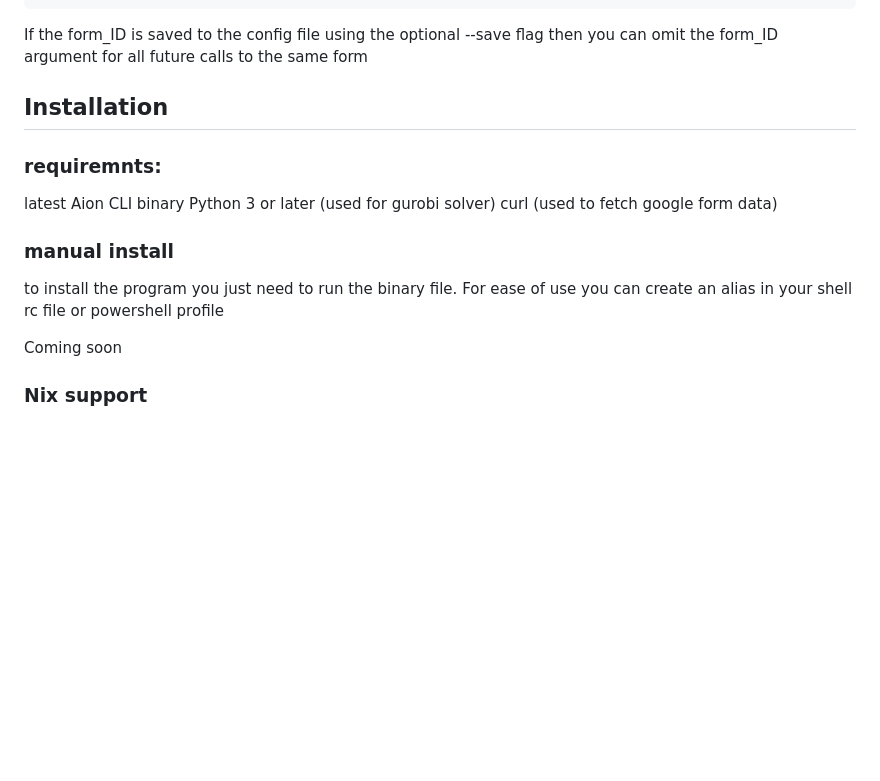
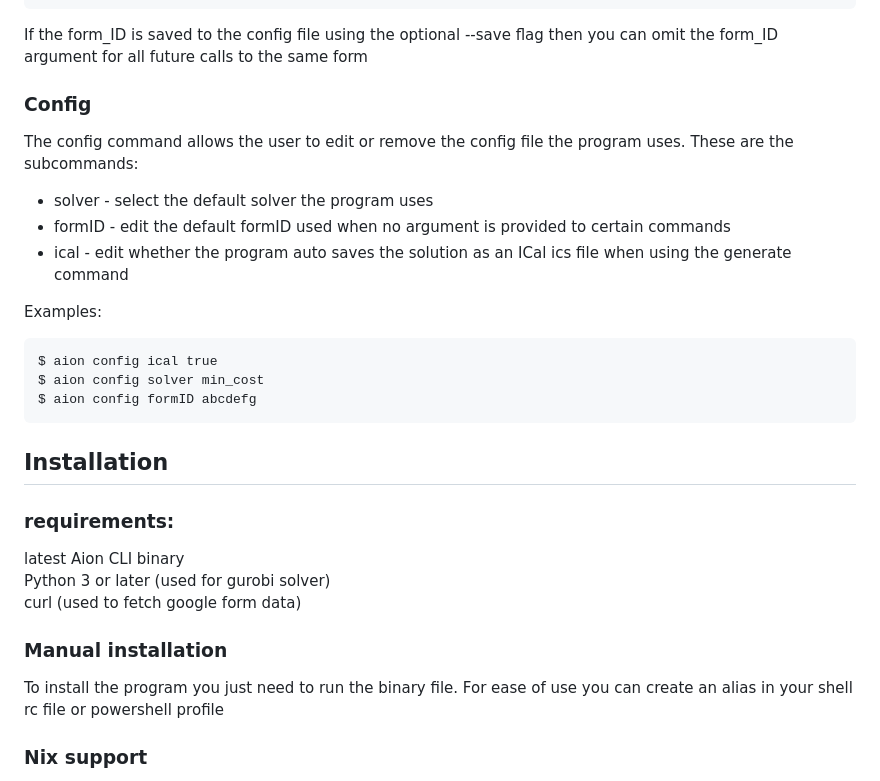
Before and after one commit to Slug-Boi/aion-cli, a Markdown page: README.md, the part around one of its changes. GitHub-like rendering; blank space fills up the shorter version.

````diff
--- a/README.md
+++ b/README.md
@@ -37,19 +52,29 @@ aion solve gurobi [form_ID]
 
 If the form_ID is saved to the config file using the optional --save flag then you can omit the form_ID argument for all future calls to the same form
 
+### Config
+The config command allows the user to edit or remove the config file the program uses. These are the subcommands:
+- solver - select the default solver the program uses
+- formID - edit the default formID used when no argument is provided to certain commands
+- ical - edit whether the program auto saves the solution as an ICal ics file when using the generate command
+
+Examples:
+```
+$ aion config ical true
+$ aion config solver min_cost
+$ aion config formID abcdefg
+```
 
 
 ## Installation
-### requiremnts:
+### requirements:
 latest Aion CLI binary
 Python 3 or later (used for gurobi solver)
 curl (used to fetch google form data)
 
-### manual install
-to install the program you just need to run the binary file. For ease of use you can create an alias in your shell rc file or powershell profile
+### Manual installation
+To install the program you just need to run the binary file. For ease of use you can create an alias in your shell rc file or powershell profile
 
-
-Coming soon
 ### Nix support
 Coming soon
 The tool can easily be installed using the nix package manager.
````
Also changed, not shown: other parts of README.md (+27 -12 lines).
